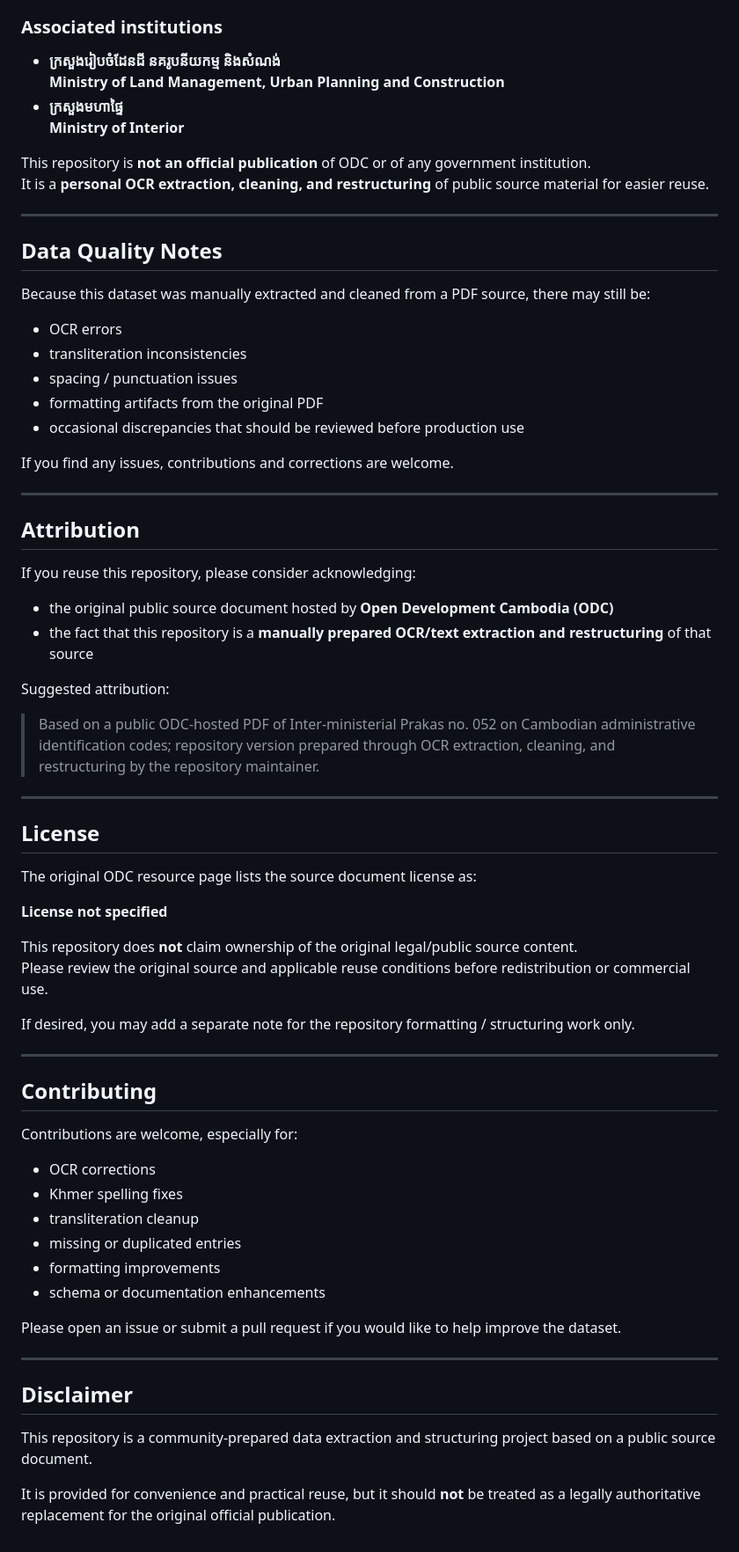
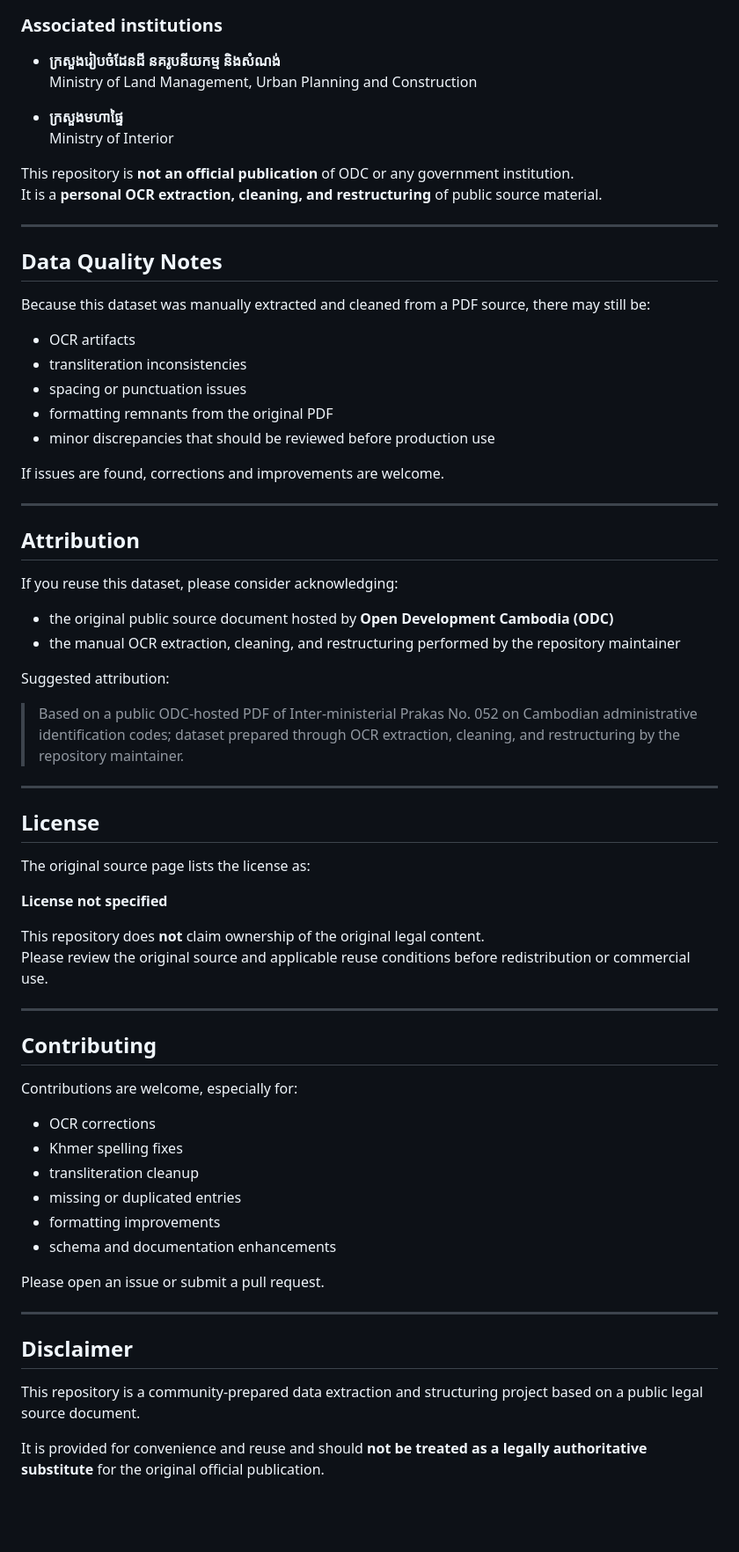
Before and after one commit to Sopheaktra34/mlmupc-administrative-codes, a Markdown page: README.md, the part around one of its changes. Shown at 88% size. GitHub-like rendering; blank space fills up the shorter version.

```diff
--- a/README.md
+++ b/README.md
@@ -190,12 +207,13 @@ Source page:
 ### Associated institutions
 
 *   **ក្រសួងរៀបចំដែនដី នគរូបនីយកម្ម និងសំណង់**
-    **Ministry of Land Management, Urban Planning and Construction**
+    Ministry of Land Management, Urban Planning and Construction
+
 *   **ក្រសួងមហាផ្ទៃ**
-    **Ministry of Interior**
+    Ministry of Interior
 
-This repository is **not an official publication** of ODC or of any government institution.
-It is a **personal OCR extraction, cleaning, and restructuring** of public source material for easier reuse.
+This repository is **not an official publication** of ODC or any government institution.
+It is a **personal OCR extraction, cleaning, and restructuring** of public source material.
 
 ***
 
@@ -203,39 +221,37 @@ It is a **personal OCR extraction, cleaning, and restructuring** of public sourc
 
 Because this dataset was manually extracted and cleaned from a PDF source, there may still be:
 
-*   OCR errors
+*   OCR artifacts
 *   transliteration inconsistencies
-*   spacing / punctuation issues
-*   formatting artifacts from the original PDF
-*   occasional discrepancies that should be reviewed before production use
+*   spacing or punctuation issues
+*   formatting remnants from the original PDF
+*   minor discrepancies that should be reviewed before production use
 
-If you find any issues, contributions and corrections are welcome.
+If issues are found, corrections and improvements are welcome.
 
 ***
 
 ## Attribution
 
-If you reuse this repository, please consider acknowledging:
+If you reuse this dataset, please consider acknowledging:
 
 *   the original public source document hosted by **Open Development Cambodia (ODC)**
-*   the fact that this repository is a **manually prepared OCR/text extraction and restructuring** of that source
+*   the manual OCR extraction, cleaning, and restructuring performed by the repository maintainer
 
 Suggested attribution:
 
-> Based on a public ODC-hosted PDF of Inter-ministerial Prakas no. 052 on Cambodian administrative identification codes; repository version prepared through OCR extraction, cleaning, and restructuring by the repository maintainer.
+> Based on a public ODC‑hosted PDF of Inter‑ministerial Prakas No. 052 on Cambodian administrative identification codes; dataset prepared through OCR extraction, cleaning, and restructuring by the repository maintainer.
 
 ***
 
 ## License
 
-The original ODC resource page lists the source document license as:
+The original source page lists the license as:
 
 **License not specified**
 
-This repository does **not** claim ownership of the original legal/public source content.
+This repository does **not** claim ownership of the original legal content.
 Please review the original source and applicable reuse conditions before redistribution or commercial use.
-
-If desired, you may add a separate note for the repository formatting / structuring work only.
 
 ***
 
@@ -248,14 +264,14 @@ Contributions are welcome, especially for:
 *   transliteration cleanup
 *   missing or duplicated entries
 *   formatting improvements
-*   schema or documentation enhancements
+*   schema and documentation enhancements
 
-Please open an issue or submit a pull request if you would like to help improve the dataset.
+Please open an issue or submit a pull request.
 
 ***
 
 ## Disclaimer
 
-This repository is a community-prepared data extraction and structuring project based on a public source document.
+This repository is a community‑prepared data extraction and structuring project based on a public legal source document.
 
-It is provided for convenience and practical reuse, but it should **not** be treated as a legally authoritative replacement for the original official publication.
+It is provided for convenience and reuse and should **not be treated as a legally authoritative substitute** for the original official publication.
```
Also changed, not shown: other parts of README.md (+40 -23 lines).
